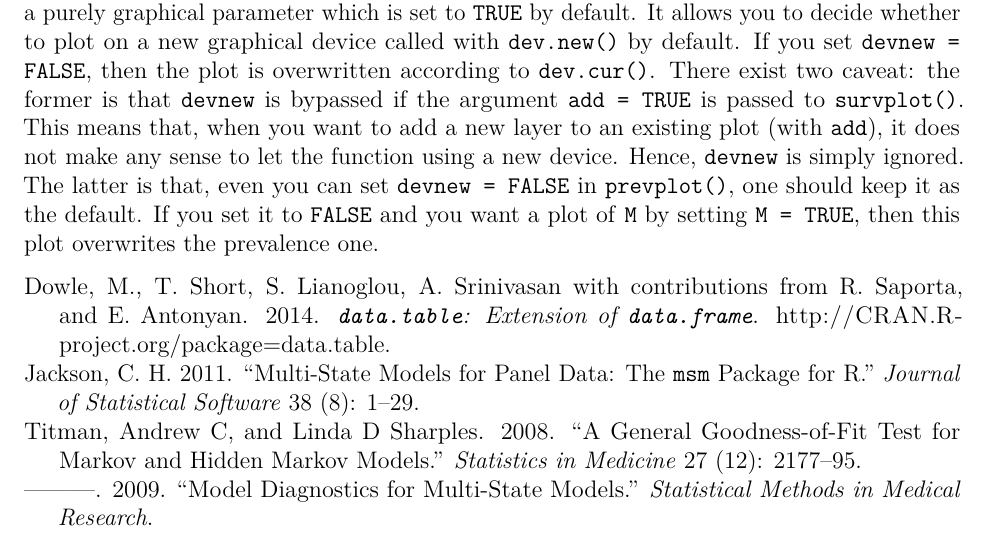
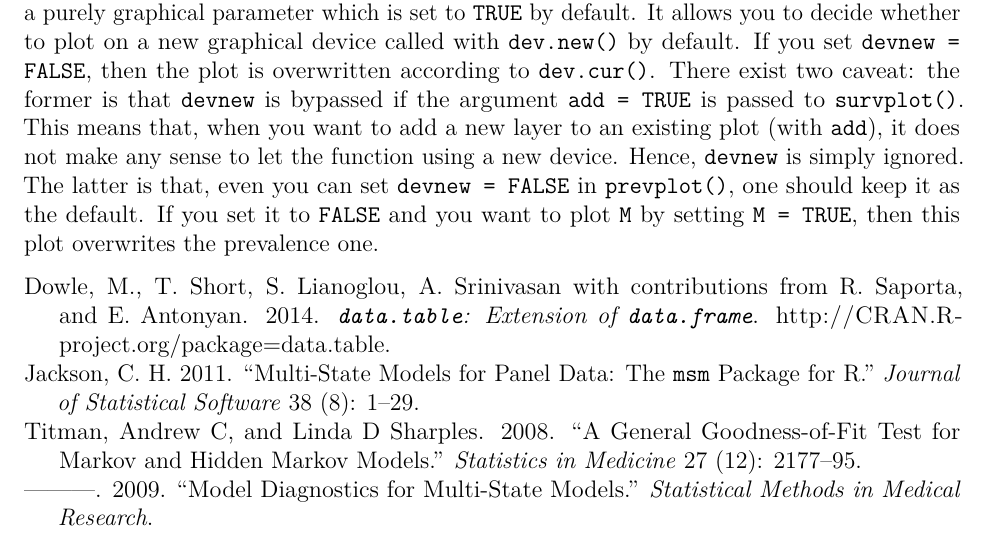
Before and after one commit to contefranz/msmtools, an R Markdown document (vignettes/msmtools.Rmd): part of page 12 of 12, cut so that both start at the same text. Rendered offline with R 4.5, knitr and Pandoc, then LaTeX, with nearby package versions; both versions are drawn in the output format of the newer one; some code elsewhere in the file could not run offline.

Commit message:
Vignette back to pdf for better layout. Little rewording of vignette

```diff
--- a/vignettes/msmtools.Rmd
+++ b/vignettes/msmtools.Rmd
@@ -6,7 +6,7 @@ author: "Francesco Grossetti"
 date: "`r Sys.Date()`"
 fontsize: 12pt
 output:
-  rmarkdown::html_vignette:
+  rmarkdown::pdf_document:
     number_sections: yes
     toc: yes
     toc_depth: 4
@@ -498,4 +498,4 @@ then the plot is overwritten according to `dev.cur()`. There exist two caveat: t
 you want to add a new layer to an existing plot (with `add`), it does not make any sense to let
 the function using a new device. Hence, `devnew` is simply ignored. The latter is that, even you
 can set `devnew = FALSE` in `prevplot()`, one should keep it as the default. If you set it to `FALSE`
-and you want a plot of `M` by setting `M = TRUE`, then this plot overwrites the prevalence one.
+and you want to plot `M` by setting `M = TRUE`, then this plot overwrites the prevalence one.
```
